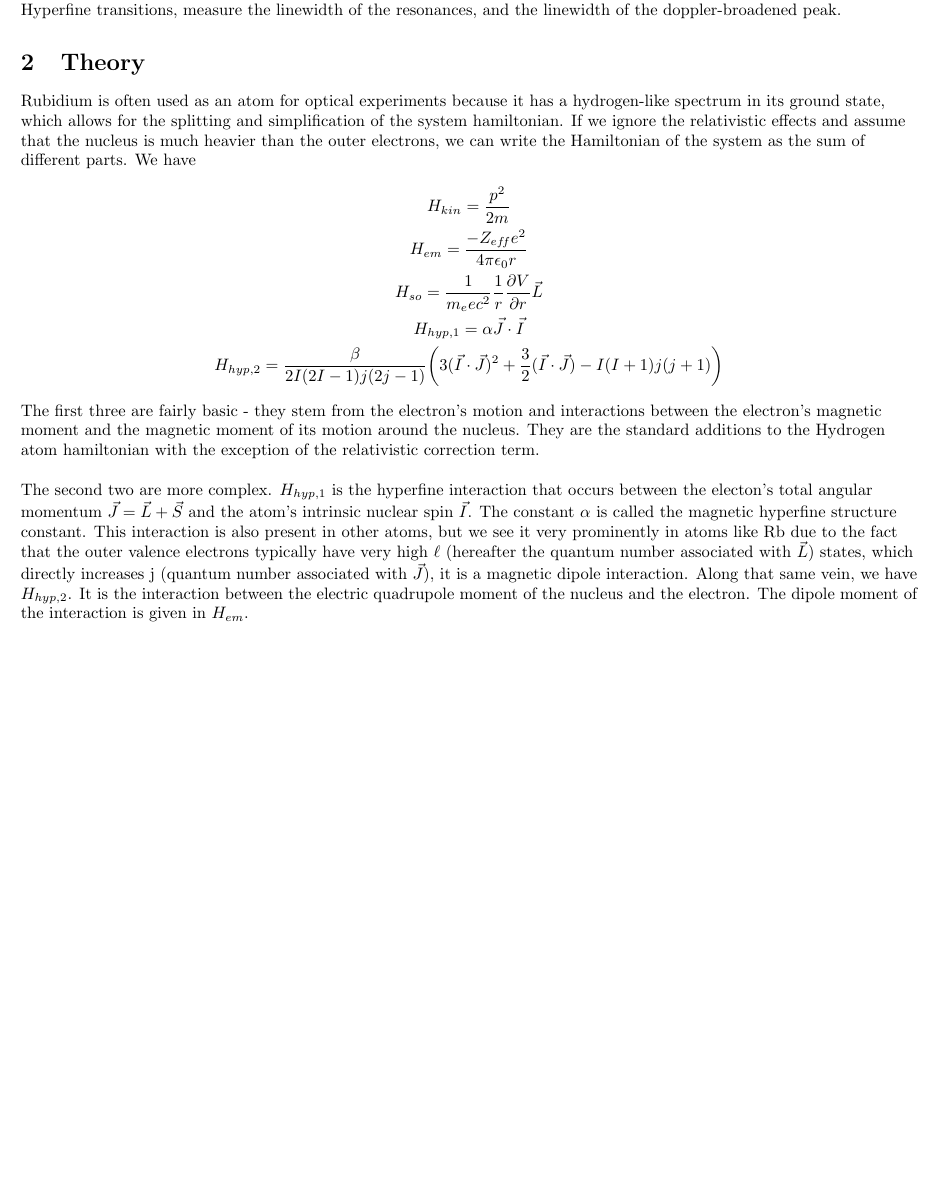
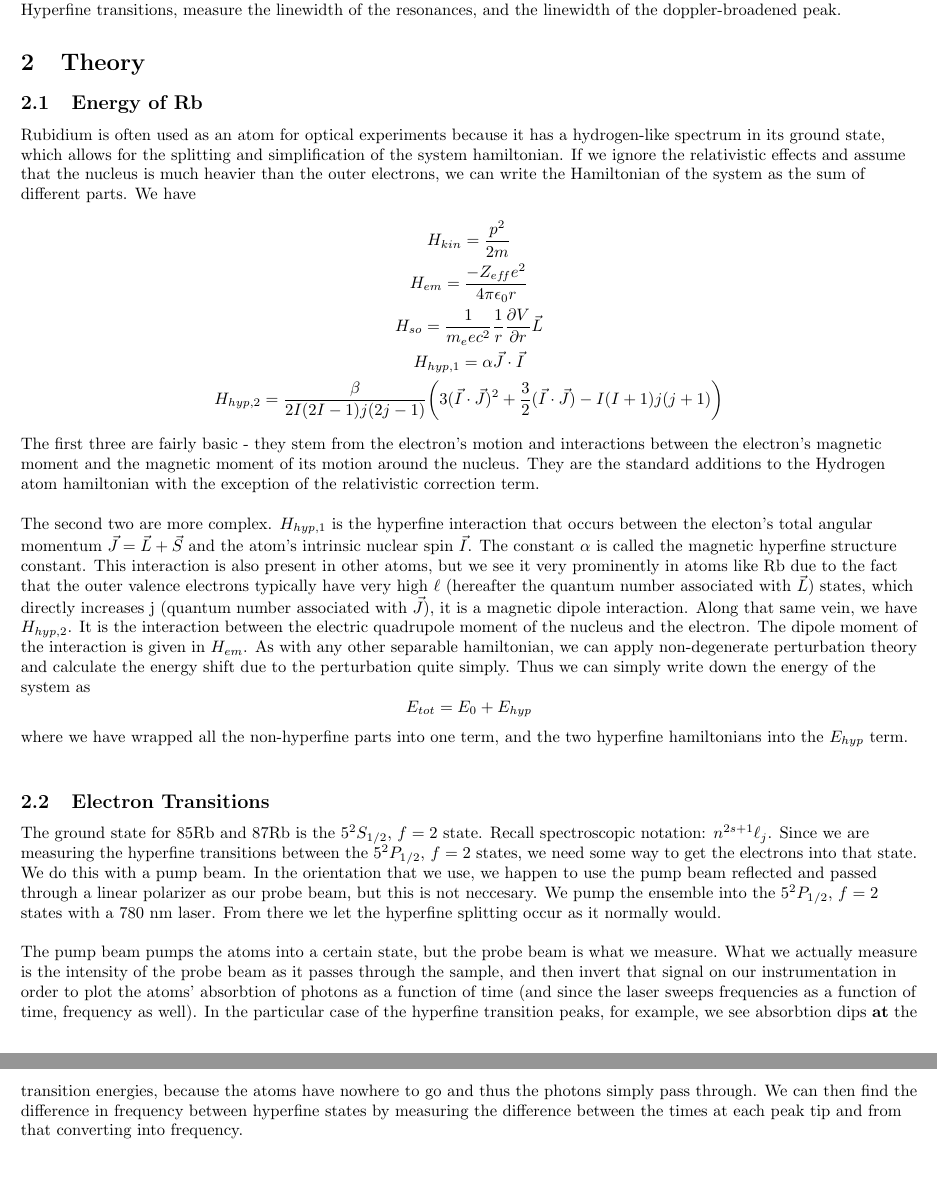
Before and after one commit to bzcheeseman/phys211, a LaTeX paper (Hyperfine_Rb/report/report.tex): part of page 2 of 2 before the commit and two parts of pages 2 and 3 of 3 after it, the two joined at a grey line, cut so that both start at the same text, the shorter picture padded with empty space. Compiled offline with pdfLaTeX.

Commit message:
annotated plots for reals and added more theory

```diff
--- a/Hyperfine_Rb/report/report.tex
+++ b/Hyperfine_Rb/report/report.tex
@@ -13,6 +13,9 @@
 \newcommand{\redchi}{$\tilde{\chi}^2\,$}
 \DeclareMathOperator{\cov}{cov}
 \DeclarePairedDelimiter{\parens}{\lparen}{\rparen}
+
+\newcommand{\twohalfmf}[2]{$5^2 #1_{1/2},\, f = 2,\, m_f = #2$}
+\newcommand{\twohalf}[1]{$5^2 #1_{1/2},\, f = 2$}
 
 \title{Optical Pumping}
 \author{Aman LaChapelle}
@@ -36,6 +39,7 @@
   In particular, we discuss the methods used for finding the information required, including the methods used to find the Hyperfine transitions, measure the linewidth of the resonances, and the linewidth of the doppler-broadened peak.
 
 \section{Theory}
+  \subsection{Energy of Rb}
   Rubidium is often used as an atom for optical experiments because it has a hydrogen-like spectrum in its ground state, which allows for the splitting and simplification of the system hamiltonian.  If we ignore the relativistic effects and assume that the nucleus is much heavier than the outer electrons, we can write the Hamiltonian of the system as the sum of different parts.  We have
   \begin{gather*}
     H_{kin} = \frac{p^2}{2m} \\
@@ -49,6 +53,19 @@
 
   \hspace{.25cm}
 
-  The second two are more complex.  $H_{hyp, 1}$ is the hyperfine interaction that occurs between the electon's total angular momentum $\vec{J} = \vec{L} + \vec{S}$ and the atom's intrinsic nuclear spin $\vec{I}$.  The constant $\alpha$ is called the magnetic hyperfine structure constant.  This interaction is also present in other atoms, but we see it very prominently in atoms like Rb due to the fact that the outer valence electrons typically have very high $\ell$ (hereafter the quantum number associated with $\vec{L}$) states, which directly increases j (quantum number associated with $\vec{J}$), it is a magnetic dipole interaction.  Along that same vein, we have $H_{hyp, 2}$.  It is the interaction between the electric quadrupole moment of the nucleus and the electron.  The dipole moment of the interaction is given in $H_{em}$.
+  The second two are more complex.  $H_{hyp, 1}$ is the hyperfine interaction that occurs between the electon's total angular momentum $\vec{J} = \vec{L} + \vec{S}$ and the atom's intrinsic nuclear spin $\vec{I}$.  The constant $\alpha$ is called the magnetic hyperfine structure constant.  This interaction is also present in other atoms, but we see it very prominently in atoms like Rb due to the fact that the outer valence electrons typically have very high $\ell$ (hereafter the quantum number associated with $\vec{L}$) states, which directly increases j (quantum number associated with $\vec{J}$), it is a magnetic dipole interaction.  Along that same vein, we have $H_{hyp, 2}$.  It is the interaction between the electric quadrupole moment of the nucleus and the electron.  The dipole moment of the interaction is given in $H_{em}$.  As with any other separable hamiltonian, we can apply non-degenerate perturbation theory and calculate the energy shift due to the perturbation quite simply.  Thus we can simply write down the energy of the system as
+  \begin{equation*}
+    E_{tot} = E_0 + E_{hyp}
+  \end{equation*}
+  where we have wrapped all the non-hyperfine parts into one term, and the two hyperfine hamiltonians into the $E_{hyp}$ term.
+
+  \hspace{.25cm}
+
+  \subsection{Electron Transitions}
+  The ground state for 85Rb and 87Rb is the \twohalf{S} state.  Recall spectroscopic notation: $n^{2s+1}\ell_{j}$.  Since we are measuring the hyperfine transitions between the \twohalf{P} states, we need some way to get the electrons into that state.  We do this with a pump beam.  In the orientation that we use, we happen to use the pump beam reflected and passed through a linear polarizer as our probe beam, but this is not neccesary.  We pump the ensemble into the \twohalf{P} states with a 780 nm laser.  From there we let the hyperfine splitting occur as it normally would.
+
+  \hspace{.25cm}
+
+  The pump beam pumps the atoms into a certain state, but the probe beam is what we measure.  What we actually measure is the intensity of the probe beam as it passes through the sample, and then invert that signal on our instrumentation in order to plot the atoms' absorbtion of photons as a function of time (and since the laser sweeps frequencies as a function of time, frequency as well).  In the particular case of the hyperfine transition peaks, for example, we see absorbtion dips \textbf{at} the transition energies, because the atoms have nowhere to go and thus the photons simply pass through.  We can then find the difference in frequency between hyperfine states by measuring the difference between the times at each peak tip and from that converting into frequency.
 
 \end{document}
```
Also changed, not shown: Hyperfine_Rb/plots/conversion.pdf, Hyperfine_Rb/plots/hyperfine.pdf, Hyperfine_Rb/report/report.pdf, 1 other file.
